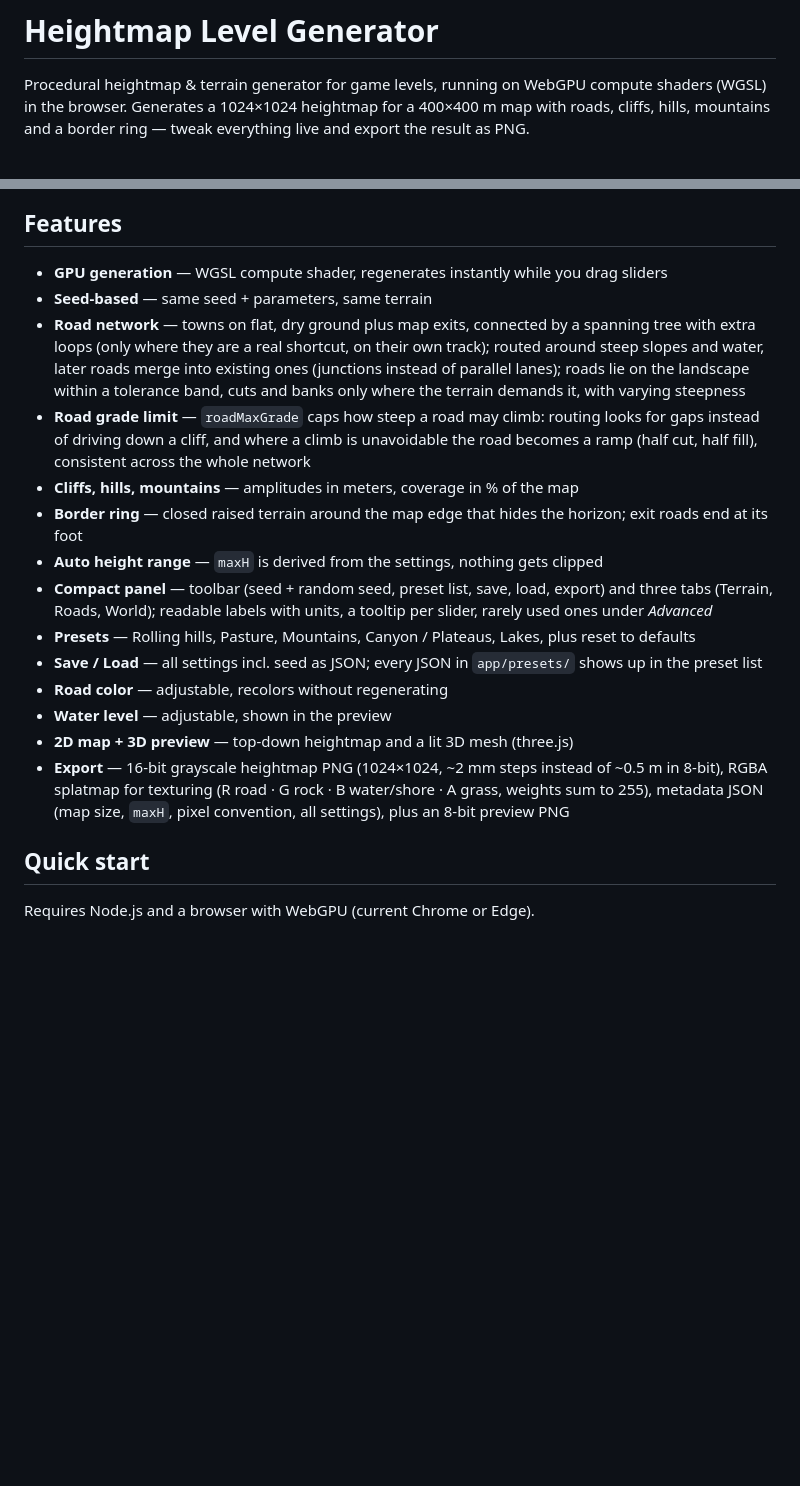
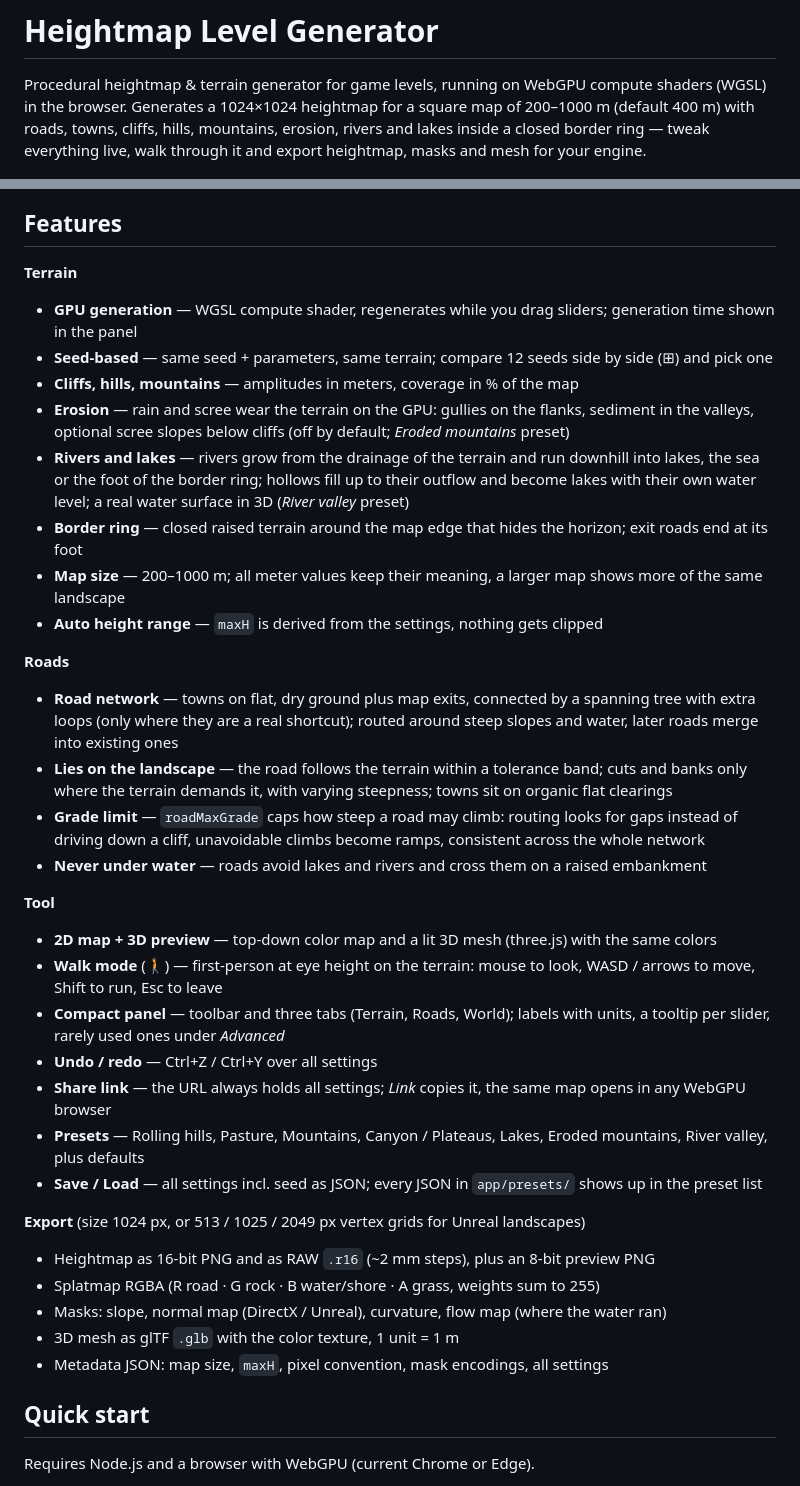
Before and after one commit to m-w-marker/heightmap-level-generator, a Markdown page: README.md, 2 parts joined by grey strips. GitHub-like rendering; blank space fills up the shorter version.

Commit message:
R18 (Teil): README auf Stand R17 - Features (Erosion, Fluesse/Seen, Walk, Undo, Share-Link, Seed-Vergleich, Map-Groesse, alle Exporte), Parameter-Tabelle, Pipeline; Screenshot und Pages-Link offen

```diff
--- a/README.md
+++ b/README.md
@@ -1,35 +1,52 @@
 # Heightmap Level Generator
 
 Procedural heightmap & terrain generator for game levels, running on WebGPU compute shaders (WGSL) in the browser.
-Generates a 1024×1024 heightmap for a 400×400 m map with roads, cliffs, hills, mountains and a border ring —
-tweak everything live and export the result as PNG.
+Generates a 1024×1024 heightmap for a square map of 200–1000 m (default 400 m) with roads, towns, cliffs, hills,
+mountains, erosion, rivers and lakes inside a closed border ring — tweak everything live, walk through it and export
+heightmap, masks and mesh for your engine.
 
 ![Generator: 3D terrain with road network, 2D map and parameter panel](docs/generator.png)
 
 ## Features
 
-- **GPU generation** — WGSL compute shader, regenerates instantly while you drag sliders
-- **Seed-based** — same seed + parameters, same terrain
-- **Road network** — towns on flat, dry ground plus map exits, connected by a spanning tree with extra
-  loops (only where they are a real shortcut, on their own track); routed around steep slopes and water, later roads merge into existing ones (junctions instead
-  of parallel lanes); roads lie on the landscape within a tolerance band, cuts and banks only where the
-  terrain demands it, with varying steepness
-- **Road grade limit** — `roadMaxGrade` caps how steep a road may climb: routing looks for gaps instead of
-  driving down a cliff, and where a climb is unavoidable the road becomes a ramp (half cut, half fill),
-  consistent across the whole network
+**Terrain**
+- **GPU generation** — WGSL compute shader, regenerates while you drag sliders; generation time shown in the panel
+- **Seed-based** — same seed + parameters, same terrain; compare 12 seeds side by side (⊞) and pick one
 - **Cliffs, hills, mountains** — amplitudes in meters, coverage in % of the map
+- **Erosion** — rain and scree wear the terrain on the GPU: gullies on the flanks, sediment in the valleys, optional
+  scree slopes below cliffs (off by default; *Eroded mountains* preset)
+- **Rivers and lakes** — rivers grow from the drainage of the terrain and run downhill into lakes, the sea or the foot
+  of the border ring; hollows fill up to their outflow and become lakes with their own water level; a real water
+  surface in 3D (*River valley* preset)
 - **Border ring** — closed raised terrain around the map edge that hides the horizon; exit roads end at its foot
+- **Map size** — 200–1000 m; all meter values keep their meaning, a larger map shows more of the same landscape
 - **Auto height range** — `maxH` is derived from the settings, nothing gets clipped
-- **Compact panel** — toolbar (seed + random seed, preset list, save, load, export) and three tabs
-  (Terrain, Roads, World); readable labels with units, a tooltip per slider, rarely used ones under *Advanced*
-- **Presets** — Rolling hills, Pasture, Mountains, Canyon / Plateaus, Lakes, plus reset to defaults
+
+**Roads**
+- **Road network** — towns on flat, dry ground plus map exits, connected by a spanning tree with extra loops (only
+  where they are a real shortcut); routed around steep slopes and water, later roads merge into existing ones
+- **Lies on the landscape** — the road follows the terrain within a tolerance band; cuts and banks only where the
+  terrain demands it, with varying steepness; towns sit on organic flat clearings
+- **Grade limit** — `roadMaxGrade` caps how steep a road may climb: routing looks for gaps instead of driving down a
+  cliff, unavoidable climbs become ramps, consistent across the whole network
+- **Never under water** — roads avoid lakes and rivers and cross them on a raised embankment
+
+**Tool**
+- **2D map + 3D preview** — top-down color map and a lit 3D mesh (three.js) with the same colors
+- **Walk mode** (🚶) — first-person at eye height on the terrain: mouse to look, WASD / arrows to move, Shift to run, Esc to leave
+- **Compact panel** — toolbar and three tabs (Terrain, Roads, World); labels with units, a tooltip per slider, rarely
+  used ones under *Advanced*
+- **Undo / redo** — Ctrl+Z / Ctrl+Y over all settings
+- **Share link** — the URL always holds all settings; *Link* copies it, the same map opens in any WebGPU browser
+- **Presets** — Rolling hills, Pasture, Mountains, Canyon / Plateaus, Lakes, Eroded mountains, River valley, plus defaults
 - **Save / Load** — all settings incl. seed as JSON; every JSON in `app/presets/` shows up in the preset list
-- **Road color** — adjustable, recolors without regenerating
-- **Water level** — adjustable, shown in the preview
-- **2D map + 3D preview** — top-down heightmap and a lit 3D mesh (three.js)
-- **Export** — 16-bit grayscale heightmap PNG (1024×1024, ~2 mm steps instead of ~0.5 m in 8-bit), RGBA splatmap
-  for texturing (R road · G rock · B water/shore · A grass, weights sum to 255), metadata JSON (map size, `maxH`,
-  pixel convention, all settings), plus an 8-bit preview PNG
+
+**Export** (size 1024 px, or 513 / 1025 / 2049 px vertex grids for Unreal landscapes)
+- Heightmap as 16-bit PNG and as RAW `.r16` (~2 mm steps), plus an 8-bit preview PNG
+- Splatmap RGBA (R road · G rock · B water/shore · A grass, weights sum to 255)
+- Masks: slope, normal map (DirectX / Unreal), curvature, flow map (where the water ran)
+- 3D mesh as glTF `.glb` with the color texture, 1 unit = 1 m
+- Metadata JSON: map size, `maxH`, pixel convention, mask encodings, all settings
 
 ## Quick start
 
```
Also changed, not shown: other parts of README.md (+14 -8 lines), Plan/Roadmap.md (+2 -1 lines).
